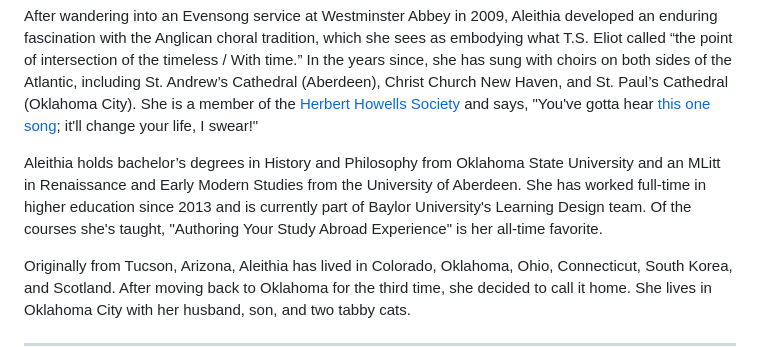
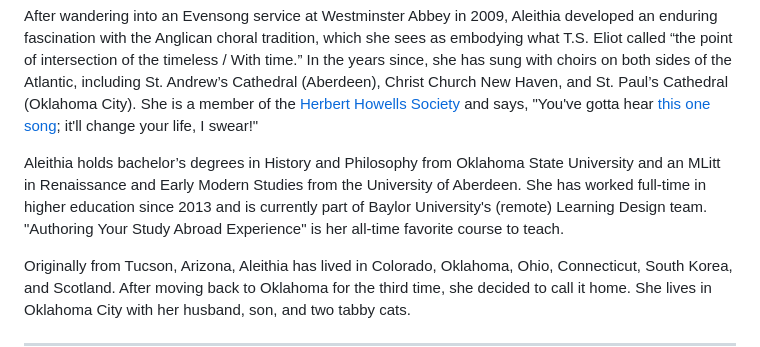
Before and after one commit to ajsjeju/Author-website, a Markdown page: README.md, the part around the change. GitHub-like rendering.

Commit message:
Revise Aleithia's educational background and role
Updated the description of Aleithia's current role and teaching preferences.

```diff
--- a/README.md
+++ b/README.md
@@ -33,7 +33,7 @@ Aleithia (Burgess) Stephens is a writer, educator, and choral musician. Her writ
 
 After wandering into an Evensong service at Westminster Abbey in 2009, Aleithia developed an enduring fascination with the Anglican choral tradition, which she sees as embodying what T.S. Eliot called “the point of intersection of the timeless / With time.” In the years since, she has sung with choirs on both sides of the Atlantic, including St. Andrew’s Cathedral (Aberdeen), Christ Church New Haven, and St. Paul’s Cathedral (Oklahoma City). She is a member of the <a href="https://www.herberthowellssociety.com/" target="_blank">Herbert Howells Society</a> and says, "You've gotta hear <a href="https://youtu.be/vSdIbQBYKSw?si=p4guWRbtNjktL2RV>" target="_blank">this one song</a>; it'll change your life, I swear!"
 
-Aleithia holds bachelor’s degrees in History and Philosophy from Oklahoma State University and an MLitt in Renaissance and Early Modern Studies from the University of Aberdeen. She has worked full-time in higher education since 2013 and is currently part of Baylor University's Learning Design team. Of the courses she's taught, "Authoring Your Study Abroad Experience" is her all-time favorite.
+Aleithia holds bachelor’s degrees in History and Philosophy from Oklahoma State University and an MLitt in Renaissance and Early Modern Studies from the University of Aberdeen. She has worked full-time in higher education since 2013 and is currently part of Baylor University's (remote) Learning Design team. "Authoring Your Study Abroad Experience" is her all-time favorite course to teach.
 
 Originally from Tucson, Arizona, Aleithia has lived in Colorado, Oklahoma, Ohio, Connecticut, South Korea, and Scotland. After moving back to Oklahoma for the third time, she decided to call it home. She lives in Oklahoma City with her husband, son, and two tabby cats.
 
```
